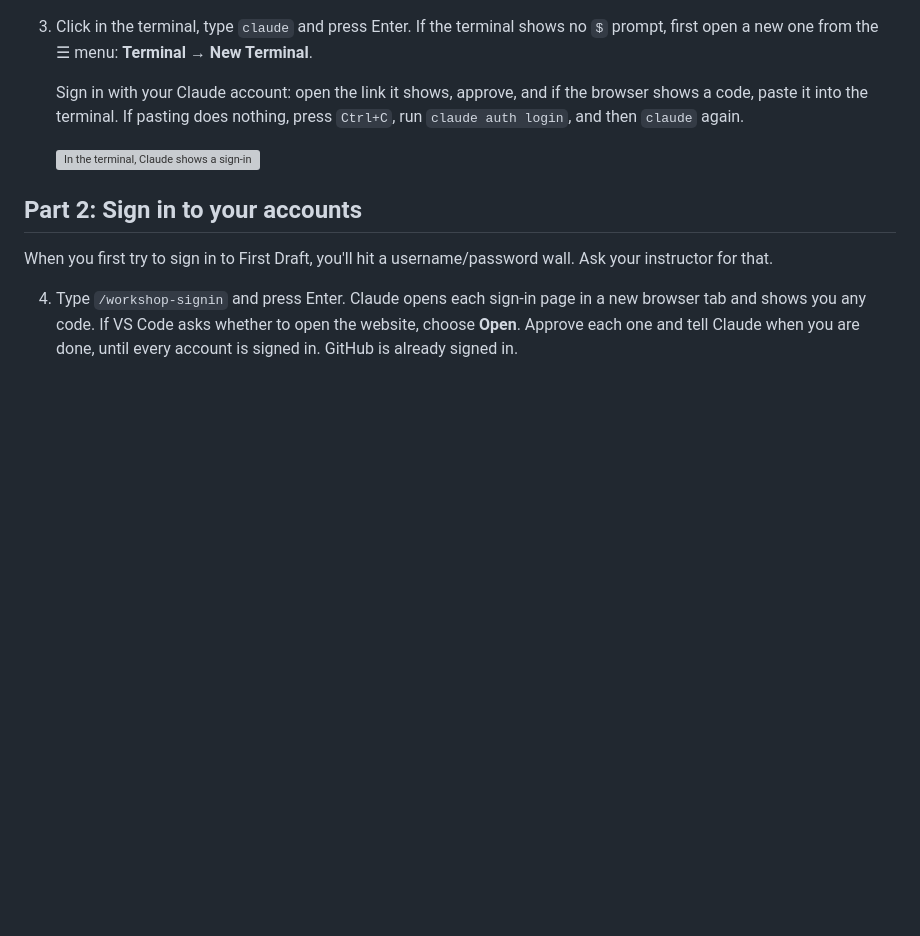
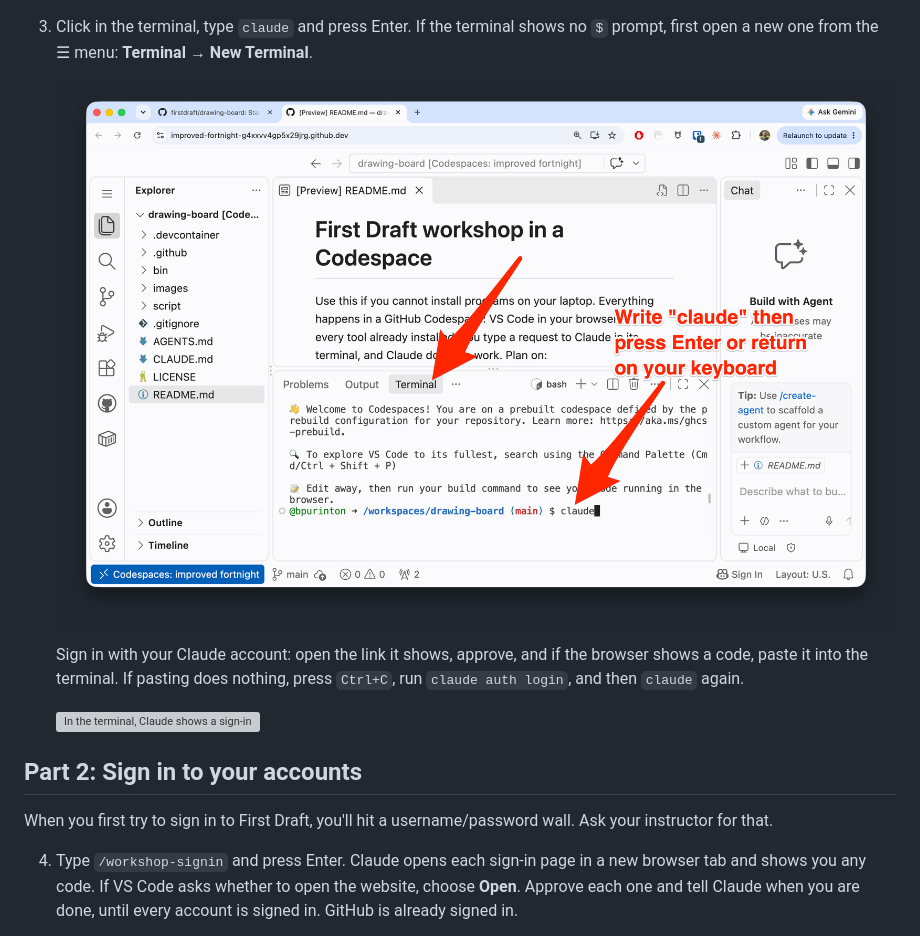
Before and after one commit to firstdraft/drawing-board, a Markdown page: README.md, the part around one of its changes. Drawn GitHub-style; pictures changed too: images/codespace-type-claude.png (added); blank space fills up the shorter version; grey boxes are pictures that could not be loaded.

```diff
--- a/README.md
+++ b/README.md
@@ -25,5 +23,7 @@ You need a personal GitHub account and a Claude account that includes Claude Cod
 3. Click in the terminal, type `claude` and press Enter. If the terminal shows no `$` prompt, first open a new one
    from the &#9776; menu: **Terminal** &rarr; **New Terminal**.
+
+   ![The Codespace in your browser. Click Terminal at the bottom, type claude at the $ prompt, then press Enter.](images/codespace-type-claude.png)
 
    Sign in with your Claude account: open the link it shows, approve, and if the browser shows a code, paste it into
    the terminal. If pasting does nothing, press `Ctrl+C`, run `claude auth login`, and then `claude` again.
```
Also changed, not shown: other parts of README.md (+0 -2 lines).
